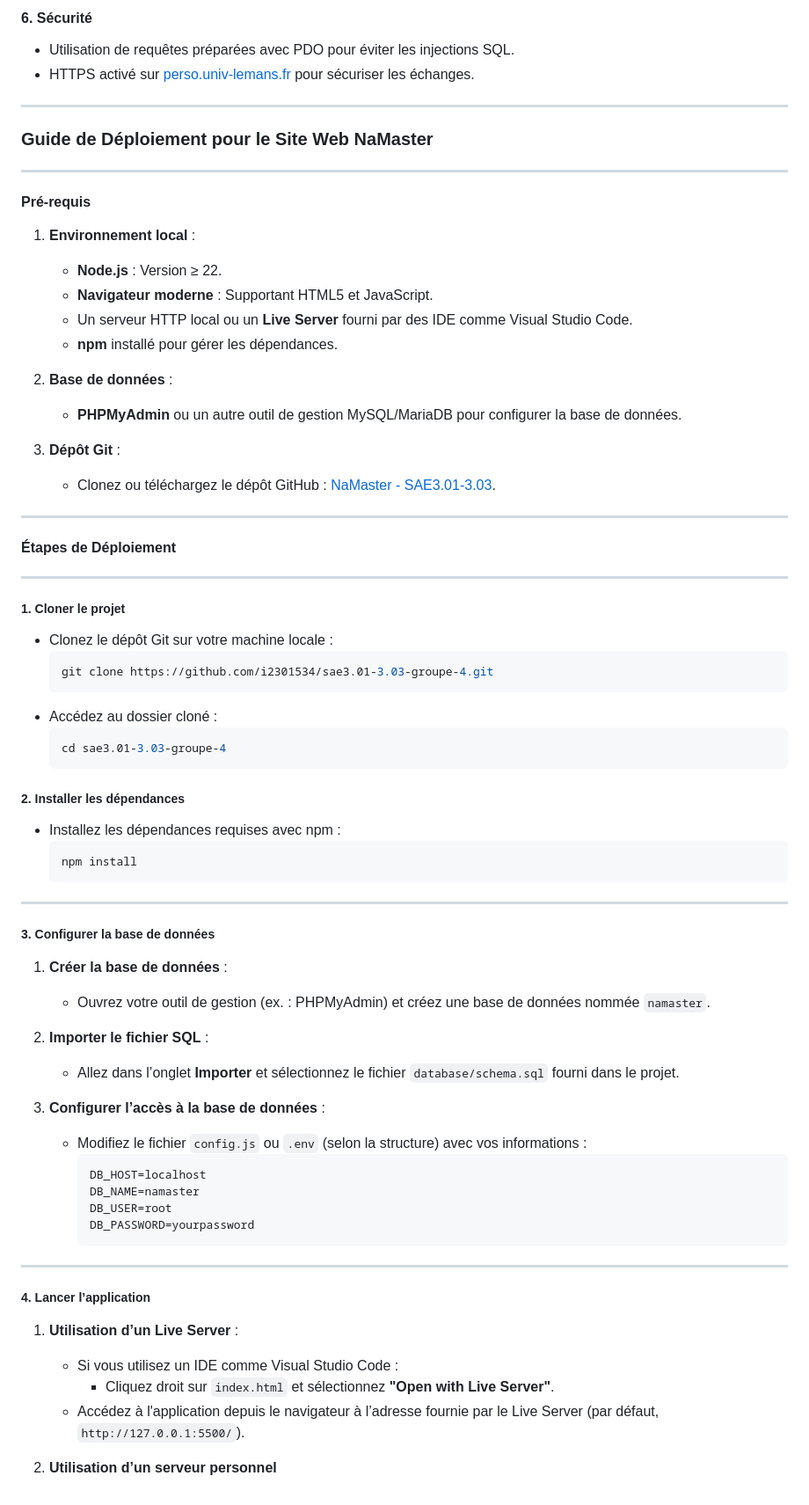
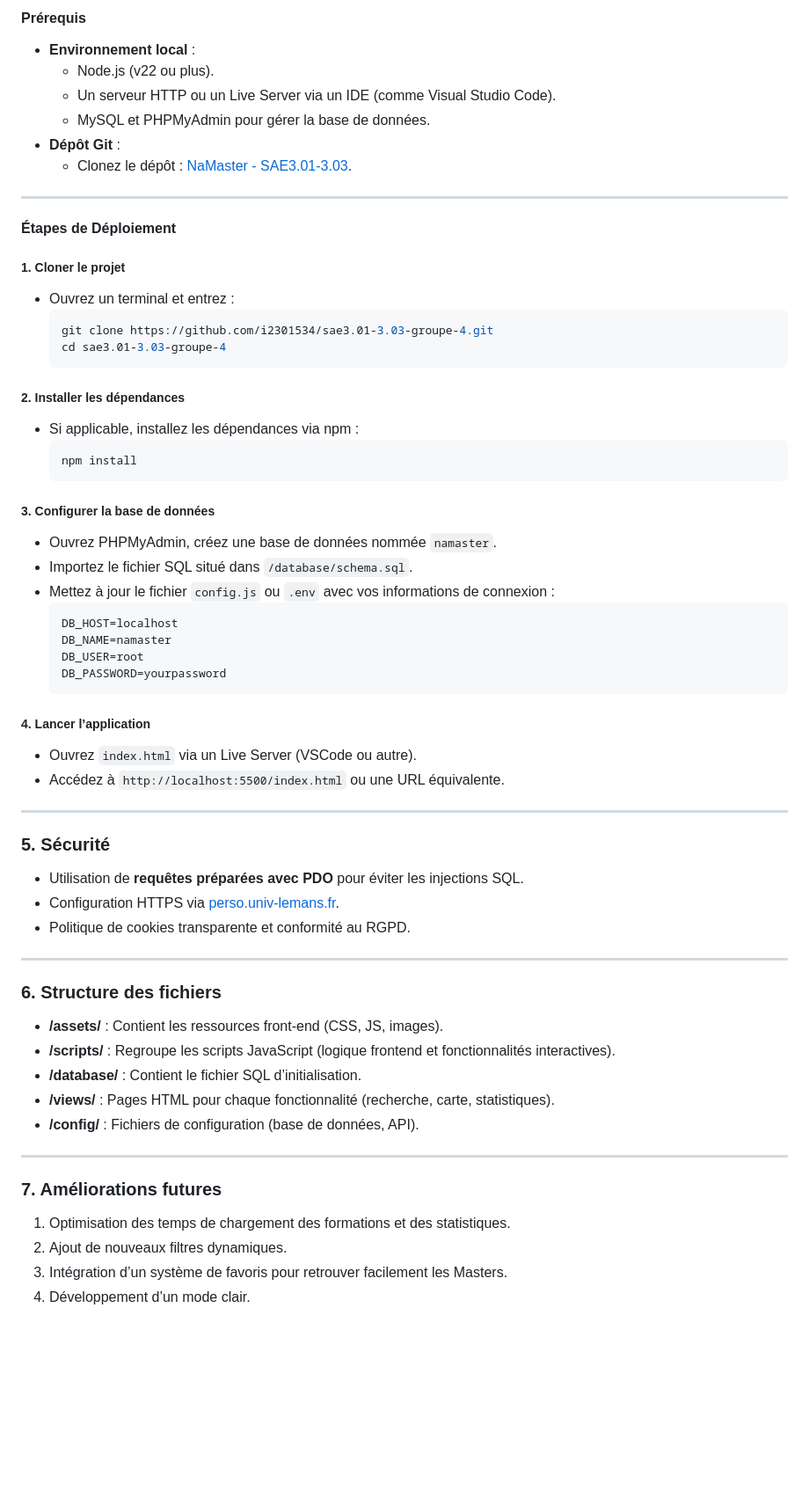
Before and after one commit to i2301534/sae3.01-3.03-groupe-4, a Markdown page: README.md, the part around the change printed below. Shown: that part at 88% size. GitHub-like rendering; blank space fills up the shorter version.

````diff
--- a/README.md
+++ b/README.md
@@ -70,61 +50,32 @@ L’architecture est construite sur une approche modulaire, respectant les bonne
-#### **6. Sécurité**
-- Utilisation de requêtes préparées avec PDO pour éviter les injections SQL.
-- HTTPS activé sur [perso.univ-lemans.fr](https://perso.univ-lemans.fr/) pour sécuriser les échanges.
-
----
-
-### Guide de Déploiement pour le Site Web **NaMaster**
-
----
-
-#### **Pré-requis**
-
-1. **Environnement local** :
-   - **Node.js** : Version ≥ 22.
-   - **Navigateur moderne** : Supportant HTML5 et JavaScript.
-   - Un serveur HTTP local ou un **Live Server** fourni par des IDE comme Visual Studio Code.
-   - **npm** installé pour gérer les dépendances.
-
-2. **Base de données** :
-   - **PHPMyAdmin** ou un autre outil de gestion MySQL/MariaDB pour configurer la base de données.
-
-3. **Dépôt Git** :
-   - Clonez ou téléchargez le dépôt GitHub : [NaMaster - SAE3.01-3.03](https://github.com/i2301534/sae3.01-3.03-groupe-4/tree/main).
+#### **Prérequis**
+- **Environnement local** :
+  - Node.js (v22 ou plus).
+  - Un serveur HTTP ou un Live Server via un IDE (comme Visual Studio Code).
+  - MySQL et PHPMyAdmin pour gérer la base de données.
+- **Dépôt Git** :
+  - Clonez le dépôt : [NaMaster - SAE3.01-3.03](https://github.com/i2301534/sae3.01-3.03-groupe-4).
 
 ---
 
 #### **Étapes de Déploiement**
 
----
-
 ##### 1. **Cloner le projet**
-   - Clonez le dépôt Git sur votre machine locale :
+   - Ouvrez un terminal et entrez :
      ```bash
      git clone https://github.com/i2301534/sae3.01-3.03-groupe-4.git
-     ```
-   - Accédez au dossier cloné :
-     ```bash
      cd sae3.01-3.03-groupe-4
      ```
 
 ##### 2. **Installer les dépendances**
-   - Installez les dépendances requises avec npm :
+   - Si applicable, installez les dépendances via npm :
      ```bash
      npm install
      ```
 
----
-
 ##### 3. **Configurer la base de données**
-
-1. **Créer la base de données** :
-   - Ouvrez votre outil de gestion (ex. : PHPMyAdmin) et créez une base de données nommée `namaster`.
-
-2. **Importer le fichier SQL** :
-   - Allez dans l’onglet **Importer** et sélectionnez le fichier `database/schema.sql` fourni dans le projet.
-
-3. **Configurer l’accès à la base de données** :
-   - Modifiez le fichier `config.js` ou `.env` (selon la structure) avec vos informations :
+   - Ouvrez PHPMyAdmin, créez une base de données nommée `namaster`.
+   - Importez le fichier SQL situé dans `/database/schema.sql`.
+   - Mettez à jour le fichier `config.js` ou `.env` avec vos informations de connexion :
      ```
      DB_HOST=localhost
      DB_NAME=namaster
@@ -132,13 +83,31 @@ L’architecture est construite sur une approche modulaire, respectant les bonne
      DB_PASSWORD=yourpassword
      ```
 
+##### 4. **Lancer l’application**
+   - Ouvrez `index.html` via un Live Server (VSCode ou autre).
+   - Accédez à `http://localhost:5500/index.html` ou une URL équivalente.
+
 ---
 
-##### 4. **Lancer l’application**
+### **5. Sécurité**
+- Utilisation de **requêtes préparées avec PDO** pour éviter les injections SQL.
+- Configuration HTTPS via [perso.univ-lemans.fr](https://perso.univ-lemans.fr/).
+- Politique de cookies transparente et conformité au RGPD.
 
-1. **Utilisation d’un Live Server** :
-   - Si vous utilisez un IDE comme Visual Studio Code :
-     - Cliquez droit sur `index.html` et sélectionnez **"Open with Live Server"**.
-   - Accédez à l'application depuis le navigateur à l’adresse fournie par le Live Server (par défaut, `http://127.0.0.1:5500/`).
+---
 
-2. **Utilisation d’un serveur personnel**
+### **6. Structure des fichiers**
+
+- **/assets/** : Contient les ressources front-end (CSS, JS, images).
+- **/scripts/** : Regroupe les scripts JavaScript (logique frontend et fonctionnalités interactives).
+- **/database/** : Contient le fichier SQL d’initialisation.
+- **/views/** : Pages HTML pour chaque fonctionnalité (recherche, carte, statistiques).
+- **/config/** : Fichiers de configuration (base de données, API).
+
+---
+
+### **7. Améliorations futures**
+1. Optimisation des temps de chargement des formations et des statistiques.
+2. Ajout de nouveaux filtres dynamiques.
+3. Intégration d’un système de favoris pour retrouver facilement les Masters.
+4. Développement d’un mode clair.
````
Also changed, not shown: other parts of README.md (+33 -53 lines).
